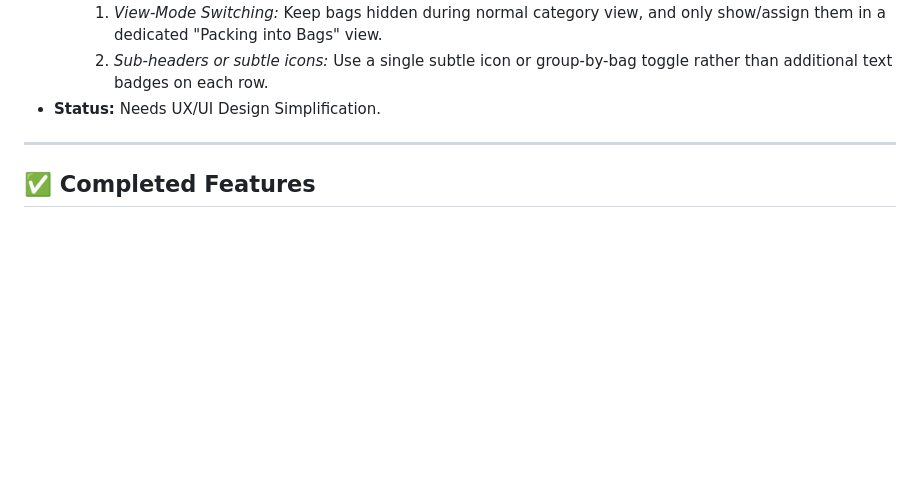
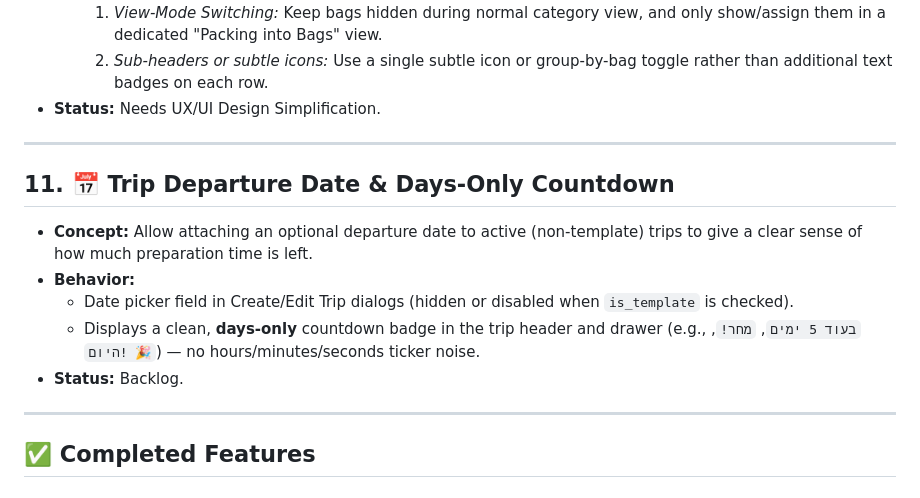
Before and after one commit to shachar-b/packing-list-app, a Markdown page: docs/FEATURE_BACKLOG.md, the part around the change. Drawn GitHub-style; blank space fills up the shorter version.

Commit message:
docs(backlog): add trip departure date and days-only countdown

```diff
--- a/docs/FEATURE_BACKLOG.md
+++ b/docs/FEATURE_BACKLOG.md
@@ -98,6 +98,15 @@ This document tracks feature requests, UX improvements, and architectural ideas
 
 ---
 
+## 11. 📅 Trip Departure Date & Days-Only Countdown
+- **Concept:** Allow attaching an optional departure date to active (non-template) trips to give a clear sense of how much preparation time is left.
+- **Behavior:**
+  - Date picker field in Create/Edit Trip dialogs (hidden or disabled when `is_template` is checked).
+  - Displays a clean, **days-only** countdown badge in the trip header and drawer (e.g., `בעוד 5 ימים`, `מחר!`, `היום! 🎉`) — no hours/minutes/seconds ticker noise.
+- **Status:** Backlog.
+
+---
+
 ## ✅ Completed Features
 
 ### 📴 Offline Mutations Queue & Reconciliation
```
